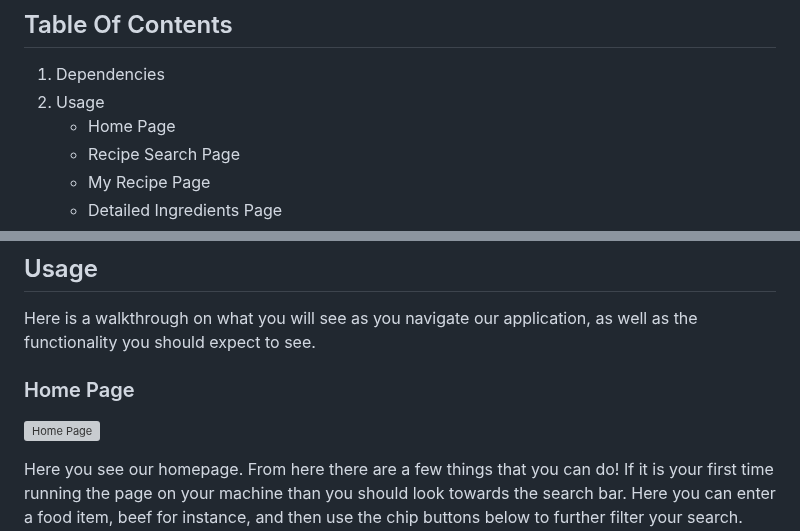
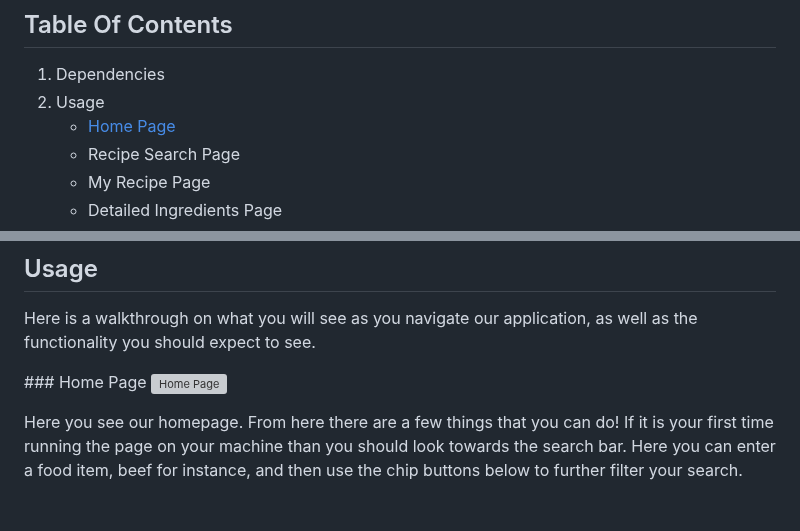
Before and after one commit to jordaneburton/recipe-finder, a Markdown page: README.md, 2 parts joined by grey strips. Drawn GitHub-style; blank space fills up the shorter version; grey boxes are pictures that could not be loaded.

Commit message:
Section Linking Test 2

```diff
--- a/README.md
+++ b/README.md
@@ -10,7 +10,7 @@ For this application we used HTML to build out the structure of our pages as wel
 ## Table Of Contents
   1. Dependencies
   2. Usage
-     - Home Page
+     - [Home Page](#home)
      - Recipe Search Page
      - My Recipe Page
      - Detailed Ingredients Page
@@ -26,7 +26,7 @@ For this application we used HTML to build out the structure of our pages as wel
 ## Usage
 Here is a walkthrough on what you will see as you navigate our application, as well as the functionality you should expect to see.
 
-### <a name="home-page"><a/> Home Page
+###<a name="home"></a> Home Page
 ![Home Page](https://github.com/jordaneburton/recipe-finder/assets/153530625/6638d8b2-ddb9-4e25-b516-5019dbafd5f5)
 
 Here you see our homepage. From here there are a few things that you can do! If it is your first time running the page on your machine than you should look towards the search bar. Here you can enter a food item, beef for instance, and then use the chip buttons below to further filter your search. You can select the Main Course meal type to make sure that you only get back dishes that would be cooked as a main course. You can also select dietary restrictions for those that are vegan, vegetarian, popular diets, or dietary restrictions.
```
